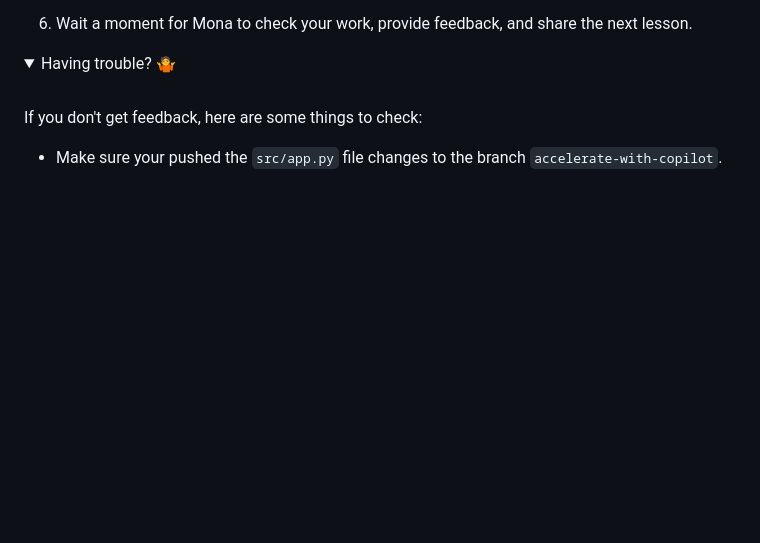
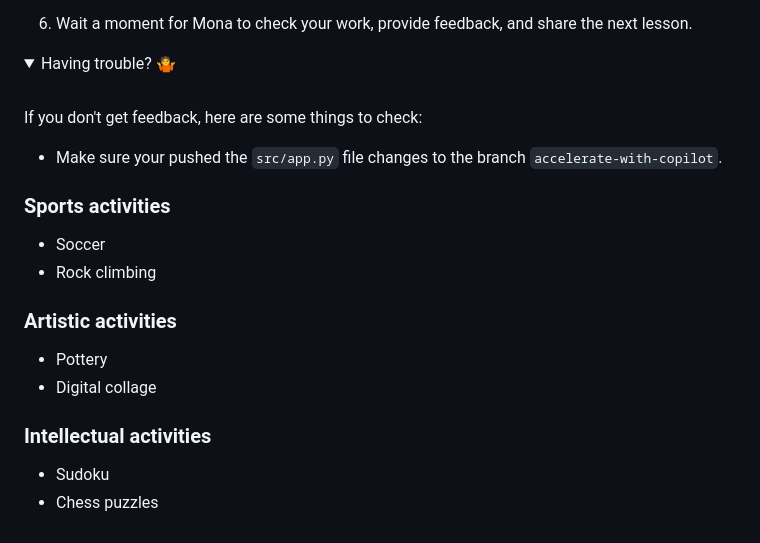
Before and after one commit to chanderbalan/skills-getting-started-with-github-copilot, a Markdown page: .github/steps/2-step.md, the part around the change. GitHub-like rendering; folded sections open; blank space fills up the shorter version.

Commit message:
Add 2 sports, 2 artistic, 2 intellectual activities

```diff
--- a/.github/steps/2-step.md
+++ b/.github/steps/2-step.md
@@ -207,3 +207,15 @@ If you don't get feedback, here are some things to check:
 - Make sure your pushed the `src/app.py` file changes to the branch `accelerate-with-copilot`.
 
 </details>
+
+### Sports activities
+- Soccer
+- Rock climbing
+
+### Artistic activities
+- Pottery
+- Digital collage
+
+### Intellectual activities
+- Sudoku
+- Chess puzzles
```
